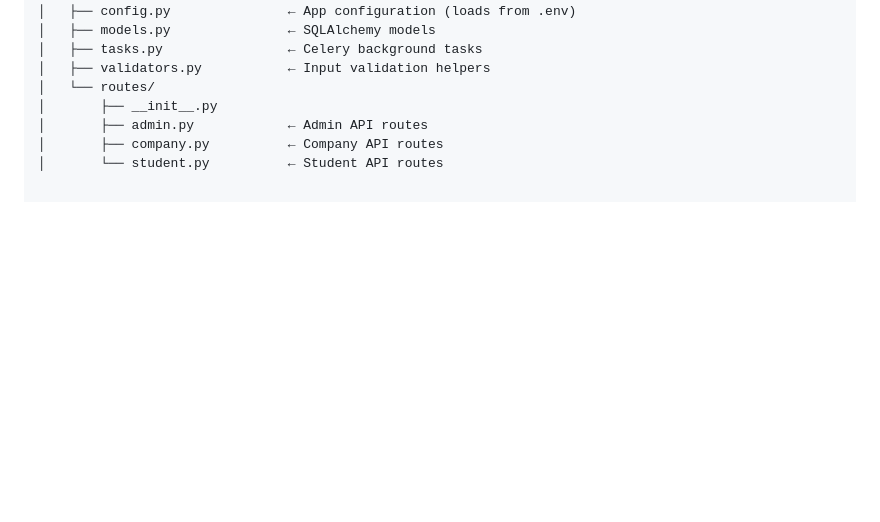
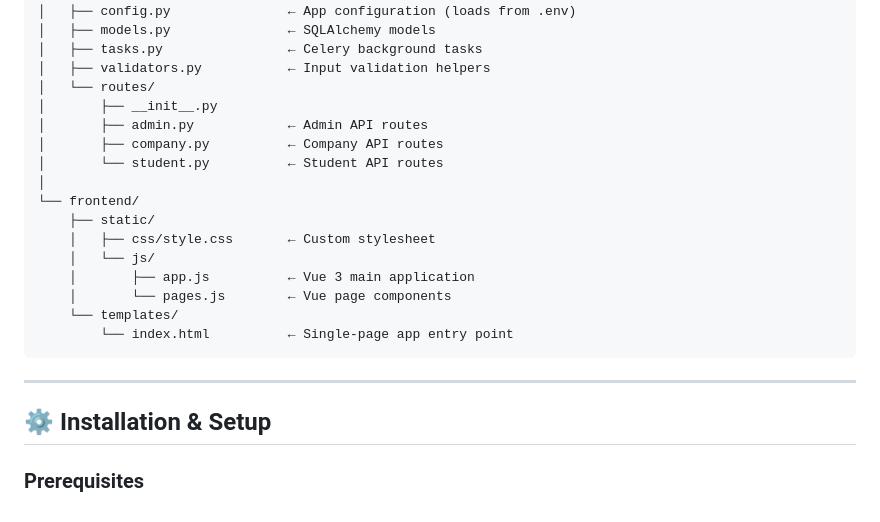
Before and after one commit to Jainparth22/Placement-Portal-Application-PPA, a Markdown page: README.md, the part around the change. Rendered like a GitHub page; blank space fills up the shorter version.

````diff
--- a/README.md
+++ b/README.md
@@ -116,3 +116,19 @@ P1- PPA/
 │       ├── admin.py            ← Admin API routes
 │       ├── company.py          ← Company API routes
 │       └── student.py          ← Student API routes
+│
+└── frontend/
+    ├── static/
+    │   ├── css/style.css       ← Custom stylesheet
+    │   └── js/
+    │       ├── app.js          ← Vue 3 main application
+    │       └── pages.js        ← Vue page components
+    └── templates/
+        └── index.html          ← Single-page app entry point
+```
+
+---
+
+## ⚙️ Installation & Setup
+
+### Prerequisites
````
